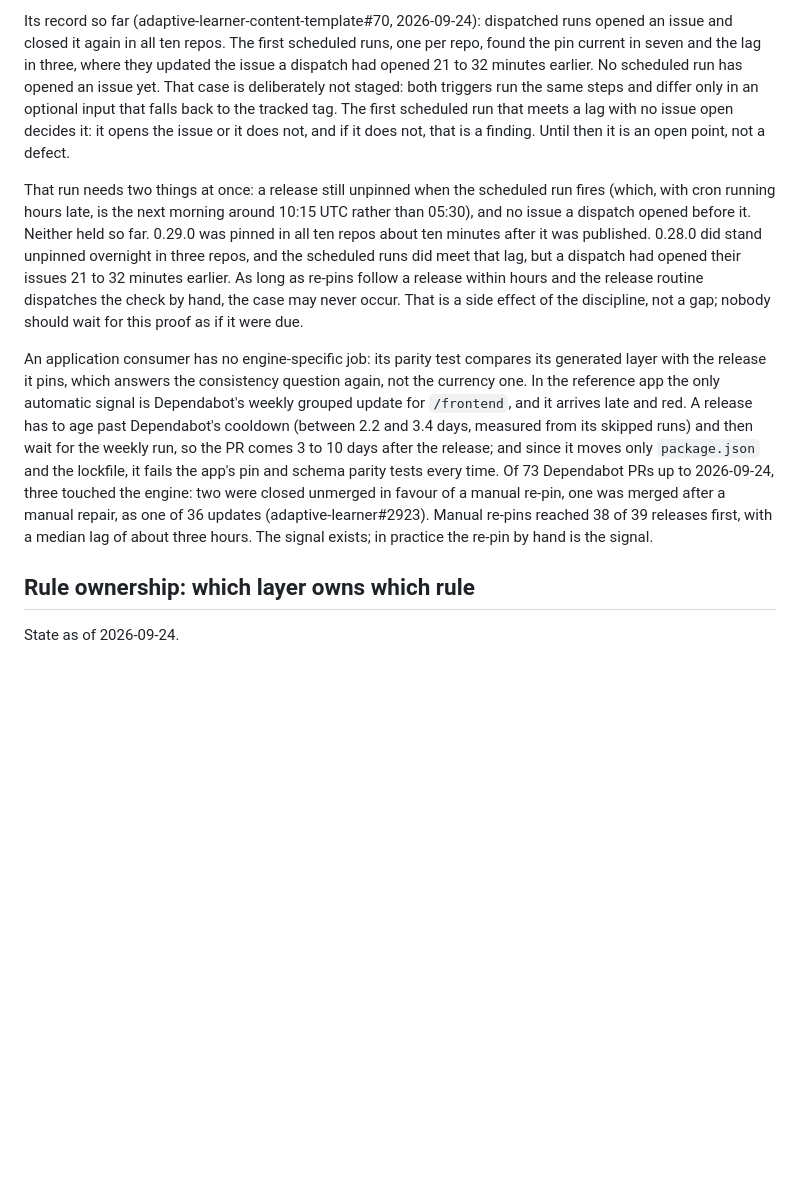
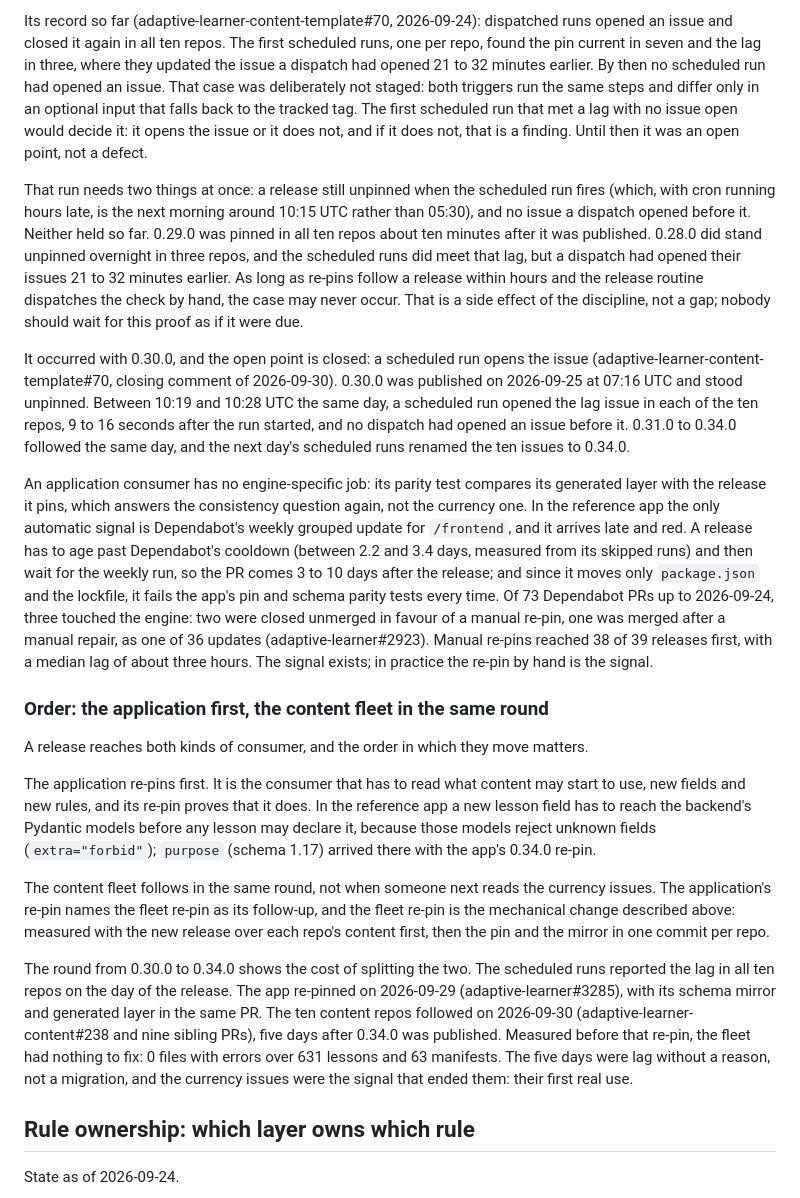
Before and after one commit to astrapi69/learn-content-engine, a Markdown page: docs/architecture.md, the part around the change. Rendered like a GitHub page; blank space fills up the shorter version.

Commit message:
docs(architecture): the app re-pins first, the fleet follows in the same round (closes #229) (#230)
"Pinning and currency" described how each consumer pins and how the
currency check finds lag, but not in which order the consumers move. The
0.30 to 0.34 round split them by five days for no reason: the fleet had
nothing to fix. The same round closed the section's open point, a
scheduled run opened the lag issue itself, so the record says so.

Co-authored-by: Asterios Raptis <asteri.raptis@gmail.com>

```diff
--- a/docs/architecture.md
+++ b/docs/architecture.md
@@ -183,12 +183,12 @@ the mirror in the same commit.
 Its record so far (adaptive-learner-content-template#70, 2026-09-24): dispatched
 runs opened an issue and closed it again in all ten repos. The first scheduled
 runs, one per repo, found the pin current in seven and the lag in three, where
-they updated the issue a dispatch had opened 21 to 32 minutes earlier. No
-scheduled run has opened an issue yet. That case is deliberately not staged:
+they updated the issue a dispatch had opened 21 to 32 minutes earlier. By then
+no scheduled run had opened an issue. That case was deliberately not staged:
 both triggers run the same steps and differ only in an optional input that
-falls back to the tracked tag. The first scheduled run that meets a lag with no
-issue open decides it: it opens the issue or it does not, and if it does not,
-that is a finding. Until then it is an open point, not a defect.
+falls back to the tracked tag. The first scheduled run that met a lag with no
+issue open would decide it: it opens the issue or it does not, and if it does
+not, that is a finding. Until then it was an open point, not a defect.
 
 That run needs two things at once: a release still unpinned when the scheduled
 run fires (which, with cron running hours late, is the next morning around
@@ -200,6 +200,14 @@ scheduled runs did meet that lag, but a dispatch had opened their issues 21 to
 release routine dispatches the check by hand, the case may never occur. That is
 a side effect of the discipline, not a gap; nobody should wait for this proof
 as if it were due.
+
+It occurred with 0.30.0, and the open point is closed: a scheduled run opens
+the issue (adaptive-learner-content-template#70, closing comment of
+2026-09-30). 0.30.0 was published on 2026-09-25 at 07:16 UTC and stood
+unpinned. Between 10:19 and 10:28 UTC the same day, a scheduled run opened the
+lag issue in each of the ten repos, 9 to 16 seconds after the run started, and
+no dispatch had opened an issue before it. 0.31.0 to 0.34.0 followed the same
+day, and the next day's scheduled runs renamed the ten issues to 0.34.0.
 
 An application consumer has no engine-specific job: its parity test compares
 its generated layer with the release it pins, which answers the consistency
@@ -214,6 +222,34 @@ two were closed unmerged in favour of a manual re-pin, one was merged after a
 manual repair, as one of 36 updates (adaptive-learner#2923). Manual re-pins
 reached 38 of 39 releases first, with a median lag of about three hours. The
 signal exists; in practice the re-pin by hand is the signal.
+
+### Order: the application first, the content fleet in the same round
+
+A release reaches both kinds of consumer, and the order in which they move
+matters.
+
+The application re-pins first. It is the consumer that has to read what content
+may start to use, new fields and new rules, and its re-pin proves that it does.
+In the reference app a new lesson field has to reach the backend's Pydantic
+models before any lesson may declare it, because those models reject unknown
+fields (`extra="forbid"`); `purpose` (schema 1.17) arrived there with the app's
+0.34.0 re-pin.
+
+The content fleet follows in the same round, not when someone next reads the
+currency issues. The application's re-pin names the fleet re-pin as its
+follow-up, and the fleet re-pin is the mechanical change described above:
+measured with the new release over each repo's content first, then the pin and
+the mirror in one commit per repo.
+
+The round from 0.30.0 to 0.34.0 shows the cost of splitting the two. The
+scheduled runs reported the lag in all ten repos on the day of the release. The
+app re-pinned on 2026-09-29 (adaptive-learner#3285), with its schema mirror and
+generated layer in the same PR. The ten content repos followed on 2026-09-30
+(adaptive-learner-content#238 and nine sibling PRs), five days after 0.34.0 was
+published. Measured before that re-pin, the fleet had nothing to fix: 0 files
+with errors over 631 lessons and 63 manifests. The five days were lag without a
+reason, not a migration, and the currency issues were the signal that ended
+them: their first real use.
 
 ## Rule ownership: which layer owns which rule
 
```
